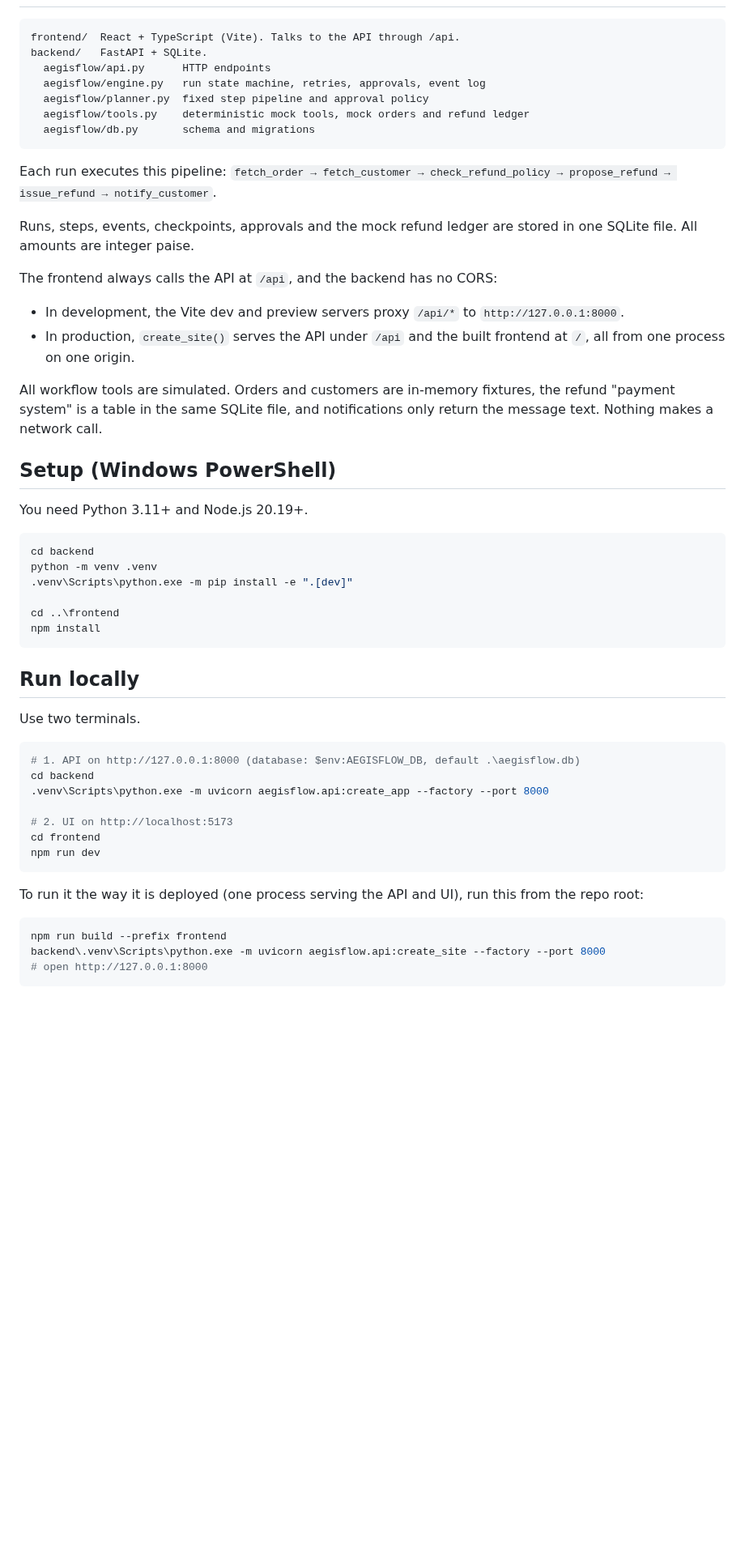
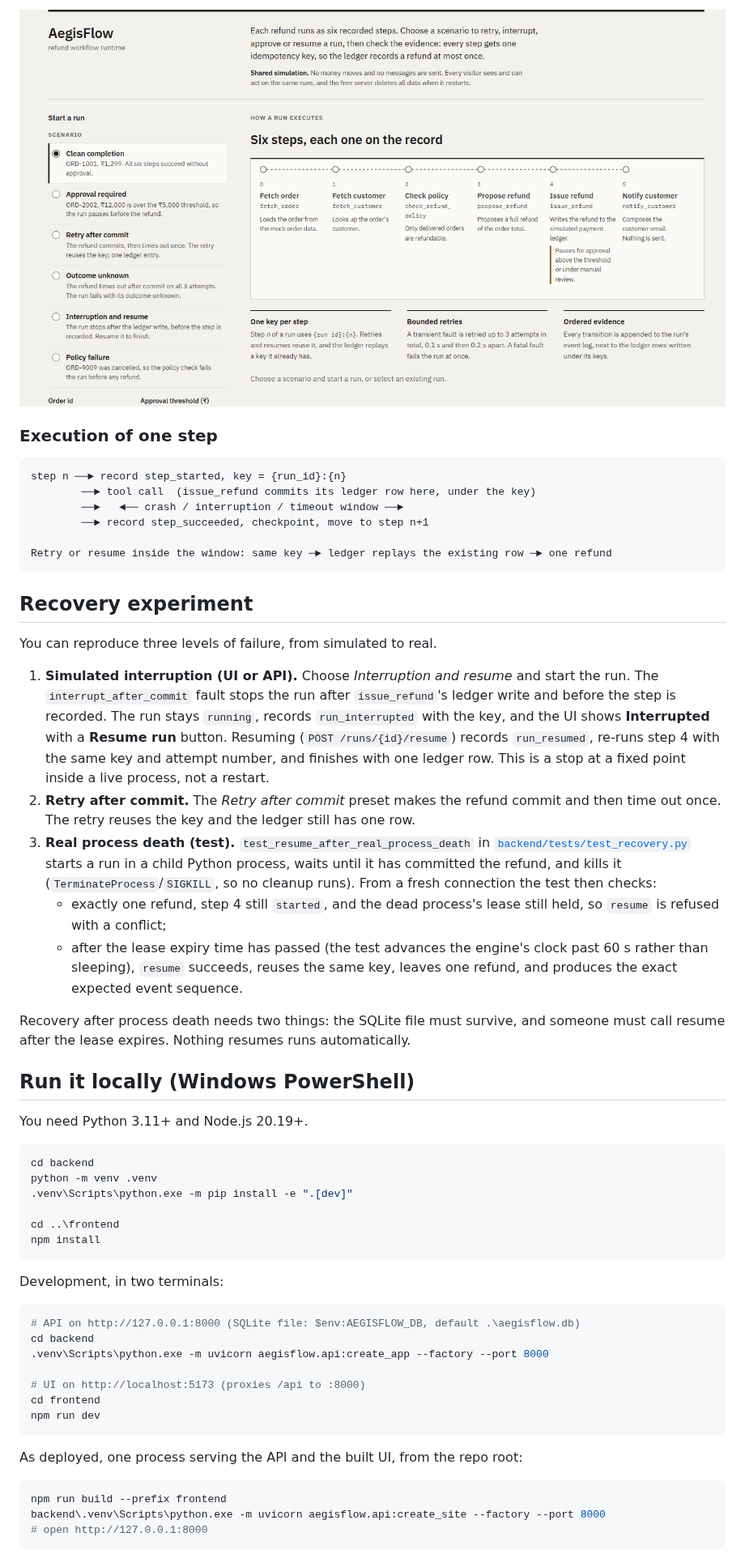
Before and after one commit to mankitraj915/AegisFlow, a Markdown page: README.md, the part around one of its changes. Shown at 81% size. GitHub-like rendering; pictures changed too: docs/screenshots/scenarios.png (added); blank space fills up the shorter version.

````diff
--- a/README.md
+++ b/README.md
@@ -6,25 +24,29 @@ A local-first runtime for deterministic, resumable and auditable refund workflow
+![Scenario presets and the six-step pipeline](docs/screenshots/scenarios.png)
+
+### Execution of one step
 
 ```
-frontend/  React + TypeScript (Vite). Talks to the API through /api.
-backend/   FastAPI + SQLite.
-  aegisflow/api.py      HTTP endpoints
-  aegisflow/engine.py   run state machine, retries, approvals, event log
-  aegisflow/planner.py  fixed step pipeline and approval policy
-  aegisflow/tools.py    deterministic mock tools, mock orders and refund ledger
-  aegisflow/db.py       schema and migrations
+step n ──► record step_started, key = {run_id}:{n}
+        ──► tool call  (issue_refund commits its ledger row here, under the key)
+        ──►   ◄── crash / interruption / timeout window ──►
+        ──► record step_succeeded, checkpoint, move to step n+1
+
+Retry or resume inside the window: same key ─► ledger replays the existing row ─► one refund
 ```
 
-Each run executes this pipeline: `fetch_order → fetch_customer → check_refund_policy → propose_refund → issue_refund → notify_customer`.
+## Recovery experiment
 
-Runs, steps, events, checkpoints, approvals and the mock refund ledger are stored in one SQLite file. All amounts are integer paise.
+You can reproduce three levels of failure, from simulated to real.
 
-The frontend always calls the API at `/api`, and the backend has no CORS:
-- In development, the Vite dev and preview servers proxy `/api/*` to `http://127.0.0.1:8000`.
-- In production, `create_site()` serves the API under `/api` and the built frontend at `/`, all from one process on one origin.
+1. **Simulated interruption (UI or API).** Choose *Interruption and resume* and start the run. The `interrupt_after_commit` fault stops the run after `issue_refund`'s ledger write and before the step is recorded. The run stays `running`, records `run_interrupted` with the key, and the UI shows **Interrupted** with a **Resume run** button. Resuming (`POST /runs/{id}/resume`) records `run_resumed`, re-runs step 4 with the same key and attempt number, and finishes with one ledger row. This is a stop at a fixed point inside a live process, not a restart.
+2. **Retry after commit.** The *Retry after commit* preset makes the refund commit and then time out once. The retry reuses the key and the ledger still has one row.
+3. **Real process death (test).** `test_resume_after_real_process_death` in [`backend/tests/test_recovery.py`](backend/tests/test_recovery.py) starts a run in a child Python process, waits until it has committed the refund, and kills it (`TerminateProcess`/`SIGKILL`, so no cleanup runs). From a fresh connection the test then checks:
+   - exactly one refund, step 4 still `started`, and the dead process's lease still held, so `resume` is refused with a conflict;
+   - after the lease expiry time has passed (the test advances the engine's clock past 60 s rather than sleeping), `resume` succeeds, reuses the same key, leaves one refund, and produces the exact expected event sequence.
 
-All workflow tools are simulated. Orders and customers are in-memory fixtures, the refund "payment system" is a table in the same SQLite file, and notifications only return the message text. Nothing makes a network call.
+Recovery after process death needs two things: the SQLite file must survive, and someone must call resume after the lease expires. Nothing resumes runs automatically.
 
-## Setup (Windows PowerShell)
+## Run it locally (Windows PowerShell)
 
 You need Python 3.11+ and Node.js 20.19+.
 
@@ -37,21 +59,19 @@ cd ..\frontend
 npm install
 ```
 
-## Run locally
-
-Use two terminals.
+Development, in two terminals:
 
 ```powershell
-# 1. API on http://127.0.0.1:8000 (database: $env:AEGISFLOW_DB, default .\aegisflow.db)
+# API on http://127.0.0.1:8000 (SQLite file: $env:AEGISFLOW_DB, default .\aegisflow.db)
 cd backend
 .venv\Scripts\python.exe -m uvicorn aegisflow.api:create_app --factory --port 8000
 
-# 2. UI on http://localhost:5173
+# UI on http://localhost:5173 (proxies /api to :8000)
 cd frontend
 npm run dev
 ```
 
-To run it the way it is deployed (one process serving the API and UI), run this from the repo root:
+As deployed, one process serving the API and the built UI, from the repo root:
 
 ```powershell
 npm run build --prefix frontend
````
Also changed, not shown: other parts of README.md (+66 -88 lines), docs/screenshots/interrupted-run.png (added).
